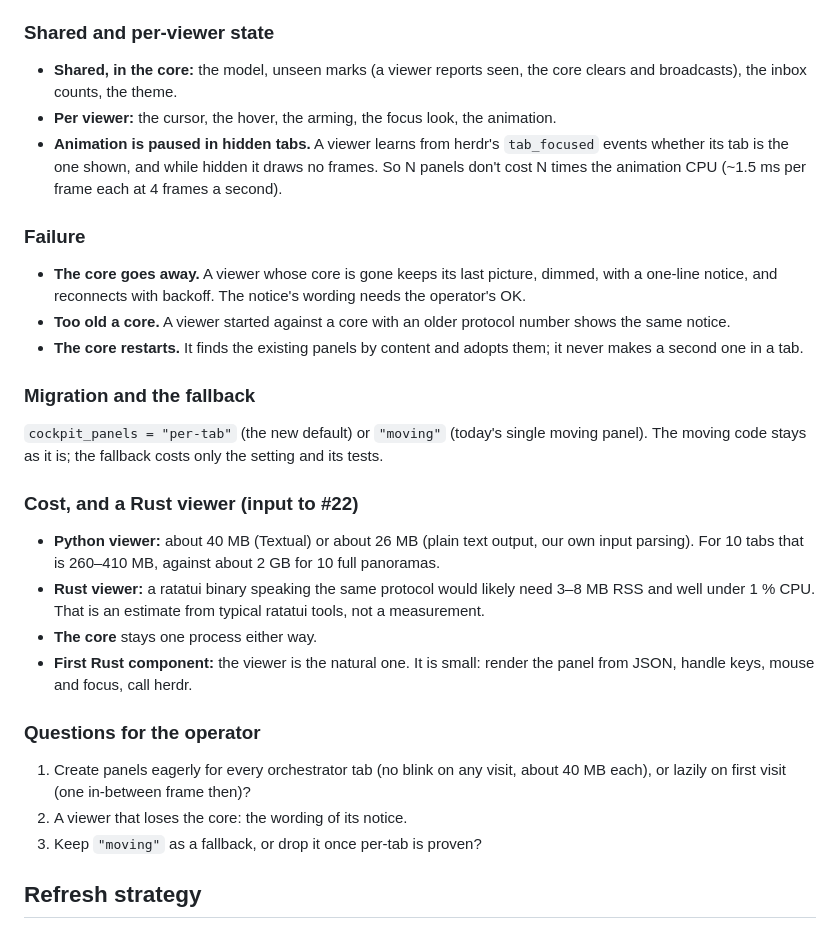
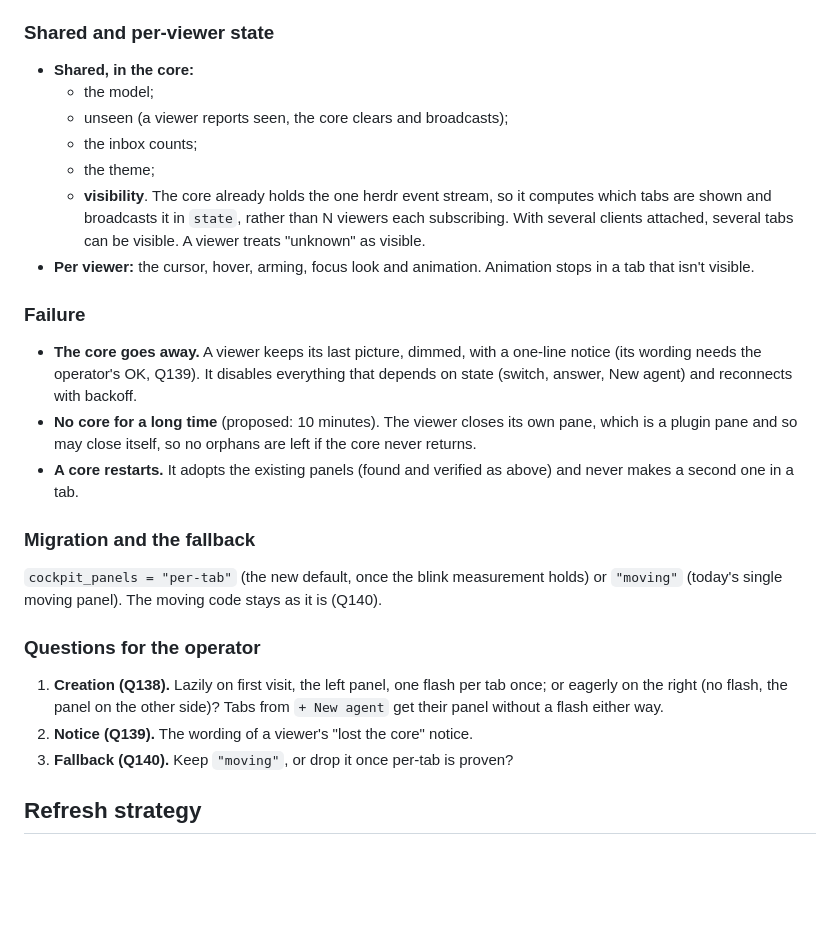
Before and after one commit to LeaveMyYard/herdr-panorama, a Markdown page: docs/DESIGN.md, the part around one of its changes. Drawn GitHub-style; blank space fills up the shorter version.

```diff
--- a/docs/DESIGN.md
+++ b/docs/DESIGN.md
@@ -1448,43 +1512,39 @@ the label `◆ panorama`. A pane that only looks similar is never touched.
 
 ### Shared and per-viewer state
 
-- **Shared, in the core:** the model, unseen marks (a viewer reports seen, the core clears and
-  broadcasts), the inbox counts, the theme.
-- **Per viewer:** the cursor, the hover, the arming, the focus look, the animation.
-- **Animation is paused in hidden tabs.** A viewer learns from herdr's `tab_focused` events
-  whether its tab is the one shown, and while hidden it draws no frames. So N panels don't cost
-  N times the animation CPU (~1.5 ms per frame each at 4 frames a second).
+- **Shared, in the core:**
+  - the model;
+  - unseen (a viewer reports seen, the core clears and broadcasts);
+  - the inbox counts;
+  - the theme;
+  - **visibility**. The core already holds the one herdr event stream, so it computes which
+    tabs are shown and broadcasts it in `state`, rather than N viewers each subscribing. With
+    several clients attached, several tabs can be visible. A viewer treats "unknown" as visible.
+- **Per viewer:** the cursor, hover, arming, focus look and animation. Animation stops in a
+  tab that isn't visible.
 
 ### Failure
 
-- **The core goes away.** A viewer whose core is gone keeps its last picture, dimmed, with a
-  one-line notice, and reconnects with backoff. The notice's wording needs the operator's OK.
-- **Too old a core.** A viewer started against a core with an older protocol number shows the
-  same notice.
-- **The core restarts.** It finds the existing panels by content and adopts them; it never
+- **The core goes away.** A viewer keeps its last picture, dimmed, with a one-line notice (its
+  wording needs the operator's OK, Q139). It disables everything that depends on state (switch,
+  answer, New agent) and reconnects with backoff.
+- **No core for a long time** (proposed: 10 minutes). The viewer closes its own pane, which is
+  a plugin pane and so may close itself, so no orphans are left if the core never returns.
+- **A core restarts.** It adopts the existing panels (found and verified as above) and never
   makes a second one in a tab.
 
 ### Migration and the fallback
 
-`cockpit_panels = "per-tab"` (the new default) or `"moving"` (today's single moving panel). The
-moving code stays as it is; the fallback costs only the setting and its tests.
-
-### Cost, and a Rust viewer (input to #22)
-
-- **Python viewer:** about 40 MB (Textual) or about 26 MB (plain text output, our own input
-  parsing). For 10 tabs that is 260–410 MB, against about 2 GB for 10 full panoramas.
-- **Rust viewer:** a ratatui binary speaking the same protocol would likely need 3–8 MB RSS and
-  well under 1 % CPU. That is an estimate from typical ratatui tools, not a measurement.
-- **The core** stays one process either way.
-- **First Rust component:** the viewer is the natural one. It is small: render the panel from
-  JSON, handle keys, mouse and focus, call herdr.
+`cockpit_panels = "per-tab"` (the new default, once the blink measurement holds) or `"moving"`
+(today's single moving panel). The moving code stays as it is (Q140).
 
 ### Questions for the operator
 
-1. Create panels eagerly for every orchestrator tab (no blink on any visit, about 40 MB
-   each), or lazily on first visit (one in-between frame then)?
-2. A viewer that loses the core: the wording of its notice.
-3. Keep `"moving"` as a fallback, or drop it once per-tab is proven?
+1. **Creation (Q138).** Lazily on first visit, the left panel, one flash per tab once; or
+   eagerly on the right (no flash, the panel on the other side)? Tabs from `+ New agent` get
+   their panel without a flash either way.
+2. **Notice (Q139).** The wording of a viewer's "lost the core" notice.
+3. **Fallback (Q140).** Keep `"moving"`, or drop it once per-tab is proven?
 
 ## Refresh strategy
 
```
Also changed, not shown: other parts of docs/DESIGN.md (+135 -71 lines).
